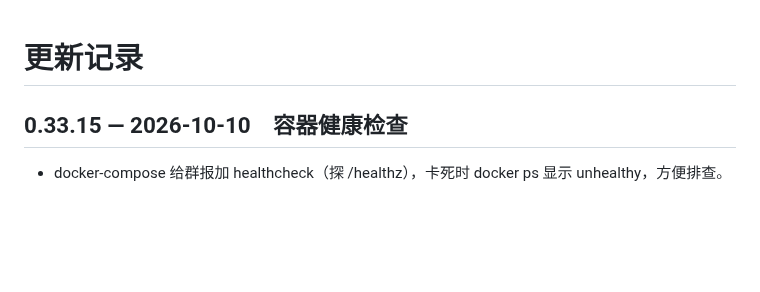
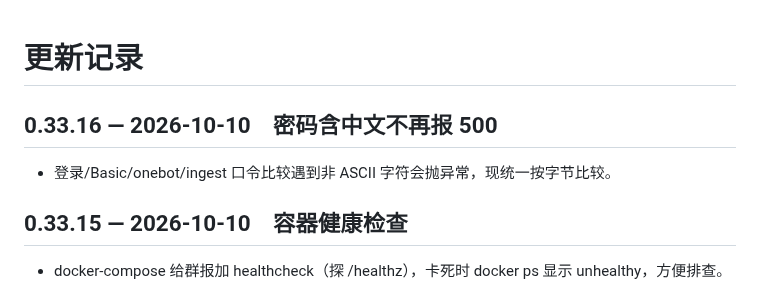
Before and after one commit to Henrykeep/qunbao, a Markdown page: CHANGELOG.md, the part around the change. Drawn GitHub-style; blank space fills up the shorter version.

Commit message:
v0.33.16: non-ascii credential compare

```diff
--- a/CHANGELOG.md
+++ b/CHANGELOG.md
@@ -1,4 +1,7 @@
 # 更新记录
+
+## 0.33.16 — 2026-10-10　密码含中文不再报 500
+- 登录/Basic/onebot/ingest 口令比较遇到非 ASCII 字符会抛异常，现统一按字节比较。
 
 ## 0.33.15 — 2026-10-10　容器健康检查
 - docker-compose 给群报加 healthcheck（探 /healthz），卡死时 docker ps 显示 unhealthy，方便排查。
```
